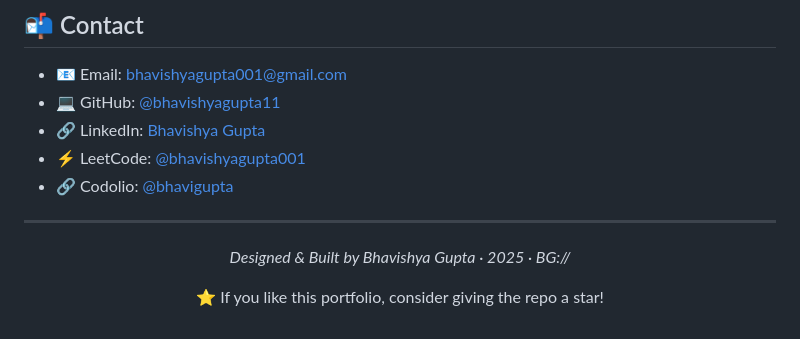
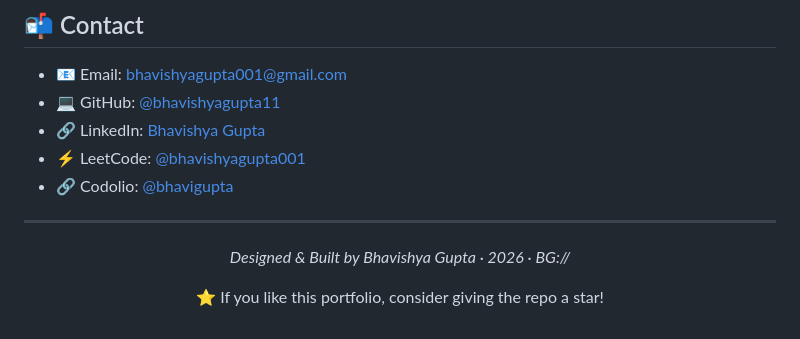
Before and after one commit to bhavishyagupta11/Bhavishya-Gupta-Protfolio, a Markdown page: README.md, the part around the change. Drawn GitHub-style.

Commit message:
Update year in portfolio footer to 2026

```diff
--- a/README.md
+++ b/README.md
@@ -126,7 +126,7 @@ To deploy your own fork:
 
 <div align="center">
 
-*Designed & Built by Bhavishya Gupta · 2025 · BG://*
+*Designed & Built by Bhavishya Gupta · 2026 · BG://*
 
 ⭐ If you like this portfolio, consider giving the repo a star!
 
```
